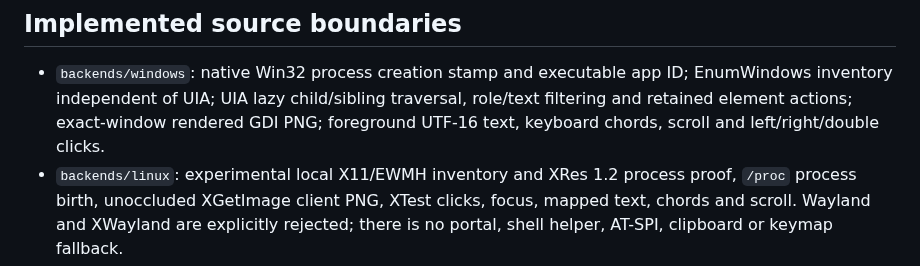
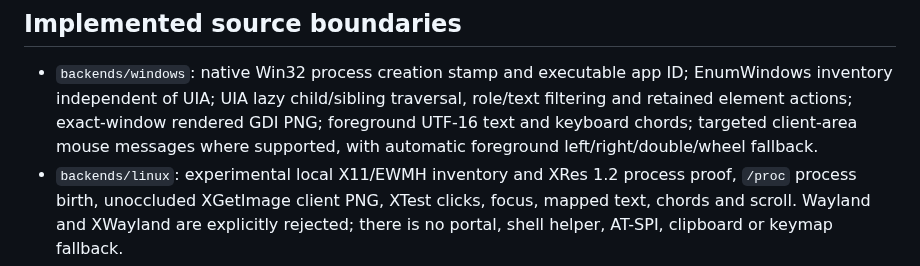
Before and after one commit to caelis-labs/desktop-world, a Markdown page: docs/native-source-provenance-cross-platform.md, the part around the change. Rendered like a GitHub page.

```diff
--- a/docs/native-source-provenance-cross-platform.md
+++ b/docs/native-source-provenance-cross-platform.md
@@ -26,7 +26,8 @@ This is a source record, not a Windows/Linux runtime or release acceptance claim
 - `backends/windows`: native Win32 process creation stamp and executable app ID;
   EnumWindows inventory independent of UIA; UIA lazy child/sibling traversal,
   role/text filtering and retained element actions; exact-window rendered GDI PNG;
-  foreground UTF-16 text, keyboard chords, scroll and left/right/double clicks.
+  foreground UTF-16 text and keyboard chords; targeted client-area mouse messages
+  where supported, with automatic foreground left/right/double/wheel fallback.
 - `backends/linux`: experimental local X11/EWMH inventory and XRes 1.2 process
   proof, `/proc` process birth, unoccluded XGetImage client PNG, XTest clicks,
   focus, mapped text, chords and scroll. Wayland and XWayland are explicitly
```
Also changed, not shown: docs/windows-cursor-port.md (+4 -4 lines), skills/desktop-world/SKILL.md (+1 -1 lines).
